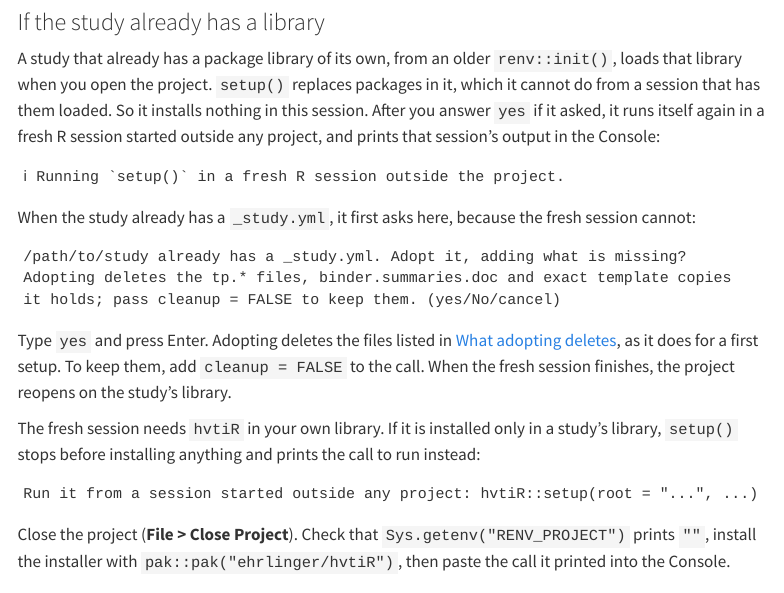
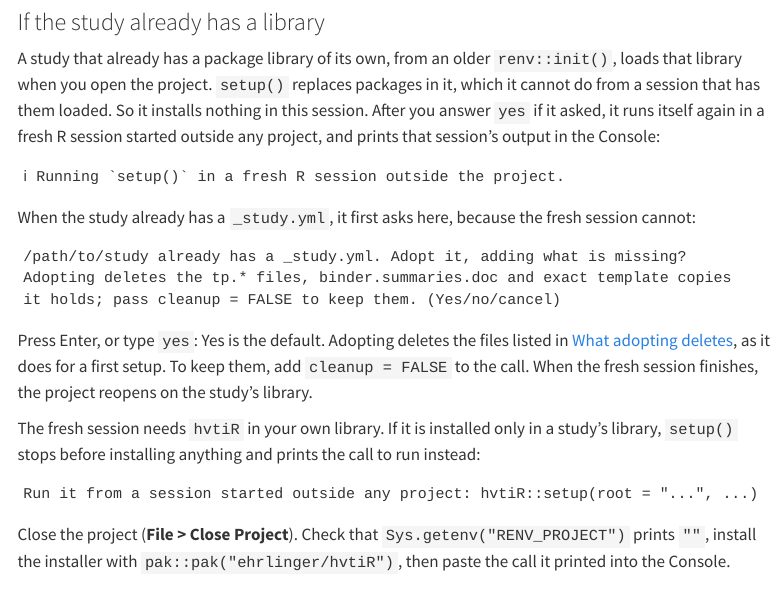
Before and after one commit to ehrlinger/hvtiR, a Quarto document (vignettes/start-here.qmd): the page in a window 1100 px wide, from 4660 px down. Rendered offline with R 4.5, knitr and Pandoc in place of Quarto, with nearby package versions; menus at the side of the page are left out; long lines of code are wrapped.

Commit message:
docs(setup): say the adopt default is Yes everywhere
?setup and its roxygen source, the README and the vignette's second adopt
prompt still said Enter declines, so a reader could adopt, and delete the
template copies, while expecting no change. Raised in review on #212.

Co-Authored-By: Claude Opus 5.5 <noreply@anthropic.com>

````diff
--- a/vignettes/start-here.qmd
+++ b/vignettes/start-here.qmd
@@ -280,10 +280,10 @@
 ```
 /path/to/study already has a _study.yml. Adopt it, adding what is missing?
 Adopting deletes the tp.* files, binder.summaries.doc and exact template copies
-it holds; pass cleanup = FALSE to keep them. (yes/No/cancel)
+it holds; pass cleanup = FALSE to keep them. (Yes/no/cancel)
 ```
 
-Type `yes` and press Enter. Adopting deletes the files listed in
+Press Enter, or type `yes`: Yes is the default. Adopting deletes the files listed in
 [What adopting deletes](#what-adopting-deletes), as it does for a first setup.
 To keep them, add `cleanup = FALSE` to the call. When the
 fresh session finishes, the project reopens on the study's library.
````
Also changed, not shown: R/setup.R (+4 -3 lines), news/fix-adopt-default-yes.md (+2 -1 lines), README.md, 1 other file.
